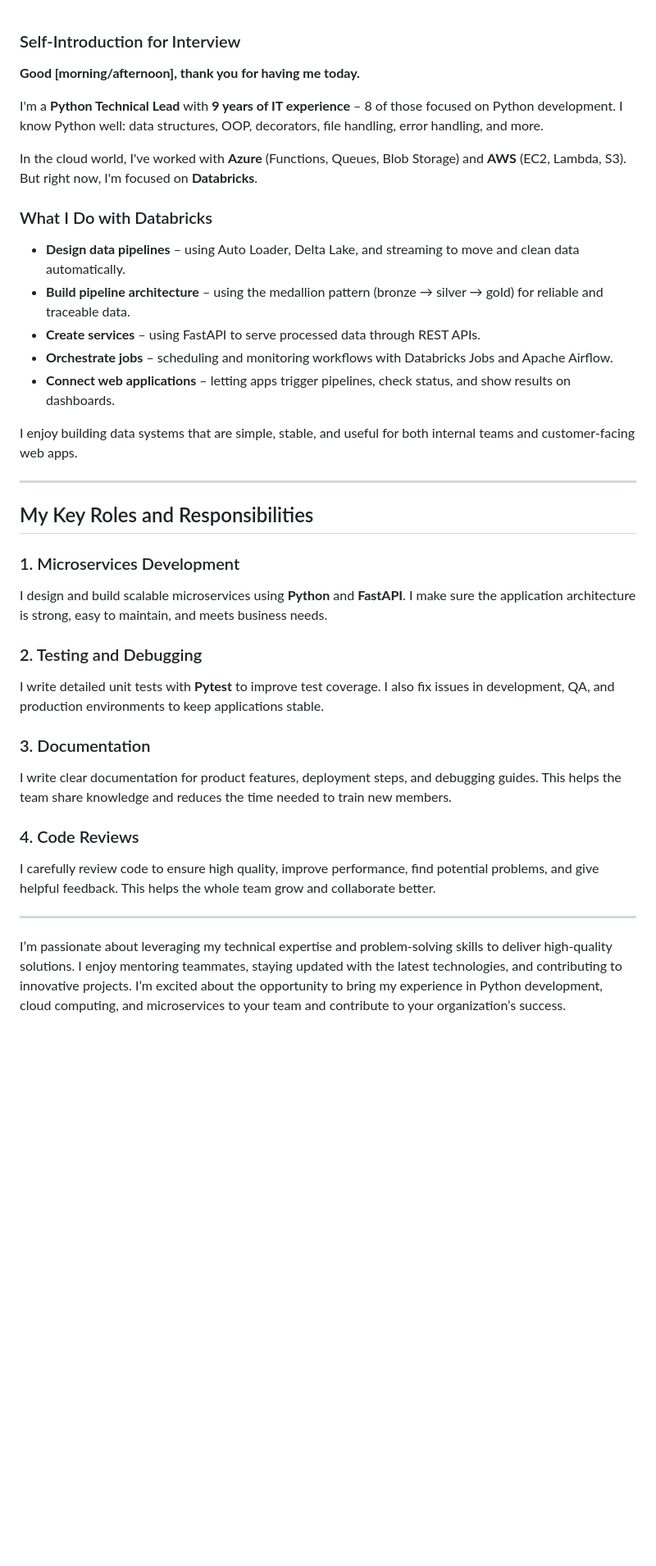
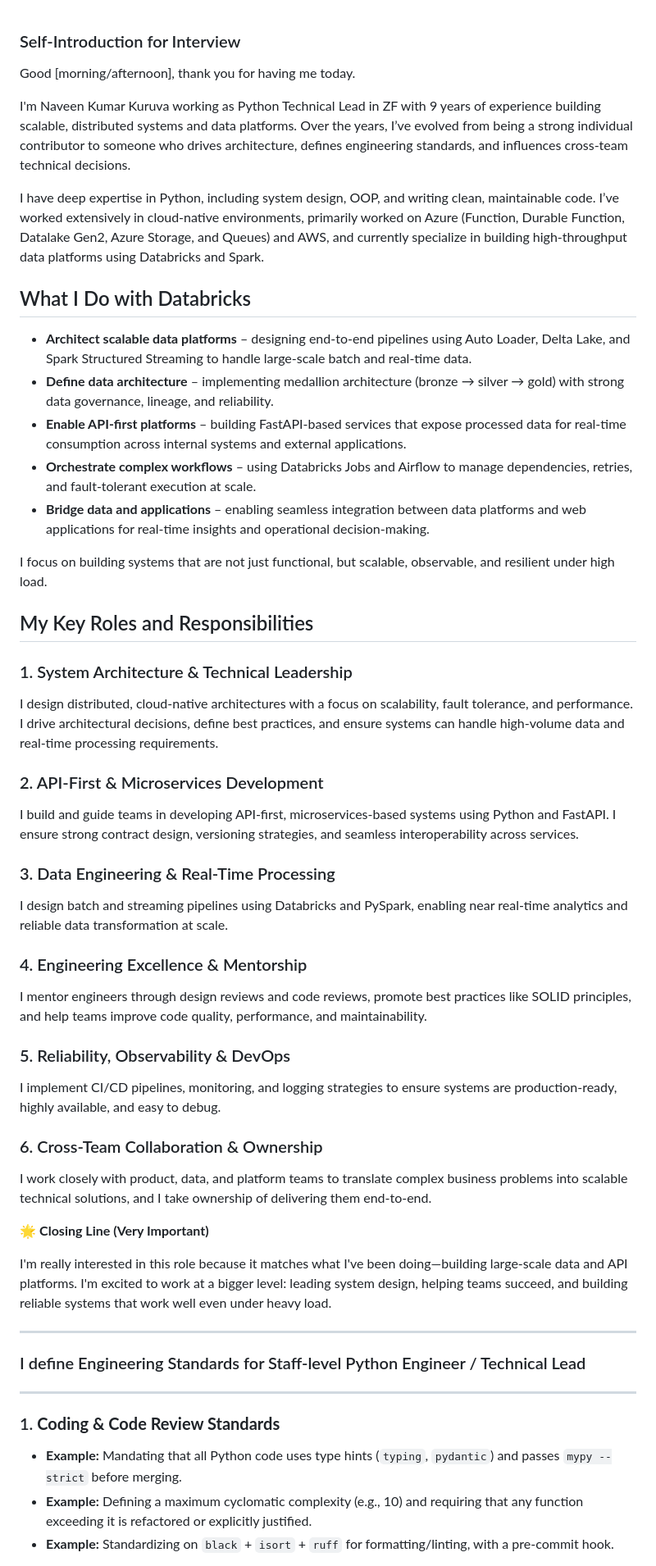
Before and after one commit to knaveenkumar-alpha/py-js-learnings, a Markdown page: PY_learnings/Interviews_tests_2024/self_intro_2025.md, the part around one of its changes. Shown at 82% size. GitHub-like rendering; blank space fills up the shorter version.

Commit message:
Updated the self intro for staff level.

```diff
--- a/PY_learnings/Interviews_tests_2024/self_intro_2025.md
+++ b/PY_learnings/Interviews_tests_2024/self_intro_2025.md
@@ -1,38 +1,59 @@
 ### Self-Introduction for Interview
 
-**Good [morning/afternoon], thank you for having me today.**
+Good [morning/afternoon], thank you for having me today.
 
-I'm a **Python Technical Lead** with **9 years of IT experience** – 8 of those focused on Python development. I know Python well: data structures, OOP, decorators, file handling, error handling, and more.
+I'm Naveen Kumar Kuruva working as Python Technical Lead in ZF with 9 years of experience building scalable, distributed systems and data platforms. Over the years, I’ve evolved from being a strong individual contributor to someone who drives architecture, defines engineering standards, and influences cross-team technical decisions.
 
-In the cloud world, I've worked with **Azure** (Functions, Queues, Blob Storage) and **AWS** (EC2, Lambda, S3). But right now, I'm focused on **Databricks**.
+I have deep expertise in Python, including system design, OOP, and writing clean, maintainable code. I’ve worked extensively in cloud-native environments, primarily worked on Azure (Function, Durable Function, Datalake Gen2, Azure Storage, and Queues) and AWS, and currently specialize in building high-throughput data platforms using Databricks and Spark.
 
-### What I Do with Databricks
+## What I Do with Databricks
 
-- **Design data pipelines** – using Auto Loader, Delta Lake, and streaming to move and clean data automatically.
-- **Build pipeline architecture** – using the medallion pattern (bronze → silver → gold) for reliable and traceable data.
-- **Create services** – using FastAPI to serve processed data through REST APIs.
-- **Orchestrate jobs** – scheduling and monitoring workflows with Databricks Jobs and Apache Airflow.
-- **Connect web applications** – letting apps trigger pipelines, check status, and show results on dashboards.
+- **Architect scalable data platforms** – designing end-to-end pipelines using Auto Loader, Delta Lake, and Spark Structured Streaming to handle large-scale batch and real-time data.
+- **Define data architecture** – implementing medallion architecture (bronze → silver → gold) with strong data governance, lineage, and reliability.
+- **Enable API-first platforms** – building FastAPI-based services that expose processed data for real-time consumption across internal systems and external applications.
+- **Orchestrate complex workflows** – using Databricks Jobs and Airflow to manage dependencies, retries, and fault-tolerant execution at scale.
+- **Bridge data and applications** – enabling seamless integration between data platforms and web applications for real-time insights and operational decision-making.
 
-I enjoy building data systems that are simple, stable, and useful for both internal teams and customer-facing web apps.
+I focus on building systems that are not just functional, but scalable, observable, and resilient under high load.
+
+## My Key Roles and Responsibilities
+
+### 1. System Architecture & Technical Leadership
+
+I design distributed, cloud-native architectures with a focus on scalability, fault tolerance, and performance. I drive architectural decisions, define best practices, and ensure systems can handle high-volume data and real-time processing requirements.
+
+### 2. API-First & Microservices Development
+
+I build and guide teams in developing API-first, microservices-based systems using Python and FastAPI. I ensure strong contract design, versioning strategies, and seamless interoperability across services.
+
+### 3. Data Engineering & Real-Time Processing
+
+I design batch and streaming pipelines using Databricks and PySpark, enabling near real-time analytics and reliable data transformation at scale.
+
+### 4. Engineering Excellence & Mentorship
+
+I mentor engineers through design reviews and code reviews, promote best practices like SOLID principles, and help teams improve code quality, performance, and maintainability.
+
+### 5. Reliability, Observability & DevOps
+
+I implement CI/CD pipelines, monitoring, and logging strategies to ensure systems are production-ready, highly available, and easy to debug.
+
+### 6. Cross-Team Collaboration & Ownership
+
+I work closely with product, data, and platform teams to translate complex business problems into scalable technical solutions, and I take ownership of delivering them end-to-end.
+
+🌟 **Closing Line (Very Important)**
+
+I'm really interested in this role because it matches what I've been doing—building large-scale data and API platforms. I'm excited to work at a bigger level: leading system design, helping teams succeed, and building reliable systems that work well even under heavy load.
 
 ---
 
-## My Key Roles and Responsibilities
-
-### 1. Microservices Development
-I design and build scalable microservices using **Python** and **FastAPI**. I make sure the application architecture is strong, easy to maintain, and meets business needs.
-
-### 2. Testing and Debugging
-I write detailed unit tests with **Pytest** to improve test coverage. I also fix issues in development, QA, and production environments to keep applications stable.
-
-### 3. Documentation
-I write clear documentation for product features, deployment steps, and debugging guides. This helps the team share knowledge and reduces the time needed to train new members.
-
-### 4. Code Reviews
-I carefully review code to ensure high quality, improve performance, find potential problems, and give helpful feedback. This helps the whole team grow and collaborate better.
+### I define Engineering Standards for Staff-level Python Engineer / Technical Lead
 
 ---
 
-I’m passionate about leveraging my technical expertise and problem-solving skills to deliver high-quality solutions. I enjoy mentoring teammates, staying updated with the latest technologies, and contributing to innovative projects. I’m excited about the opportunity to bring my experience in Python development, cloud computing, and microservices to your team and contribute to your organization’s success.
+### 1. **Coding & Code Review Standards**
+- **Example:** Mandating that all Python code uses type hints (`typing`, `pydantic`) and passes `mypy --strict` before merging.
+- **Example:** Defining a maximum cyclomatic complexity (e.g., 10) and requiring that any function exceeding it is refactored or explicitly justified.
+- **Example:** Standardizing on `black` + `isort` + `ruff` for formatting/linting, with a pre-commit hook.
 
```
Also changed, not shown: other parts of PY_learnings/Interviews_tests_2024/self_intro_2025.md (+37 -17 lines).
